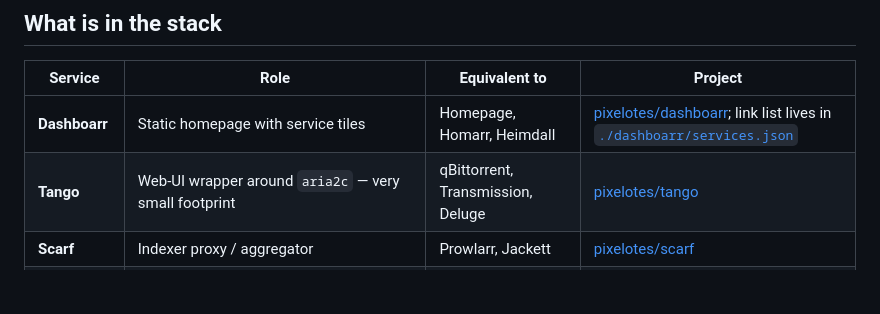
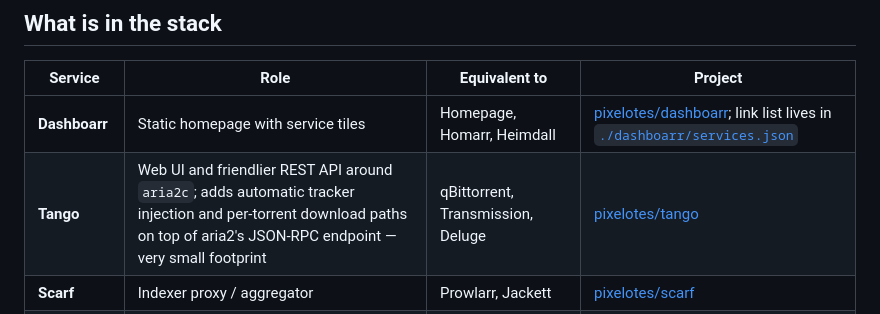
Before and after one commit to pixelotes/MangoStack, a Markdown page: README.md, the part around the change. Drawn GitHub-style; blank space fills up the shorter version.

Commit message:
add a better description for Tango

```diff
--- a/README.md
+++ b/README.md
@@ -47,7 +47,7 @@ The threat model of every service in this repo assumes a trusted LAN.
 | Service       | Role                              | Equivalent to                          | Project |
 |---------------|-----------------------------------|----------------------------------------|---------|
 | **Dashboarr** | Static homepage with service tiles | Homepage, Homarr, Heimdall            | [pixelotes/dashboarr](https://github.com/pixelotes/dashboarr); link list lives in [`./dashboarr/services.json`](dashboarr/services.json) |
-| **Tango**     | Web-UI wrapper around `aria2c` — very small footprint | qBittorrent, Transmission, Deluge     | [pixelotes/tango](https://github.com/pixelotes/tango) |
+| **Tango**     | Web UI and friendlier REST API around `aria2c`; adds automatic tracker injection and per-torrent download paths on top of aria2's JSON-RPC endpoint — very small footprint | qBittorrent, Transmission, Deluge | [pixelotes/tango](https://github.com/pixelotes/tango) |
 | **Scarf**     | Indexer proxy / aggregator         | Prowlarr, Jackett                     | [pixelotes/scarf](https://github.com/pixelotes/scarf) |
 | **Reel**      | Movie & TV automator with a configurable post-download pipeline (metadata, posters, subtitles, renaming…) | Sonarr + Radarr + Lidarr + Readarr, Flexget | [pixelotes/reel](https://github.com/pixelotes/reel) |
 | **RMS**       | Raspberry Media Server — lightweight media server with built-in subtitle support; ships its own web client and speaks enough of the Jellyfin API to be used from [Streamyfin](https://streamyfin.app/) | Jellyfin, Emby, Plex | [pixelotes/rms](https://github.com/pixelotes/rms) |
```
